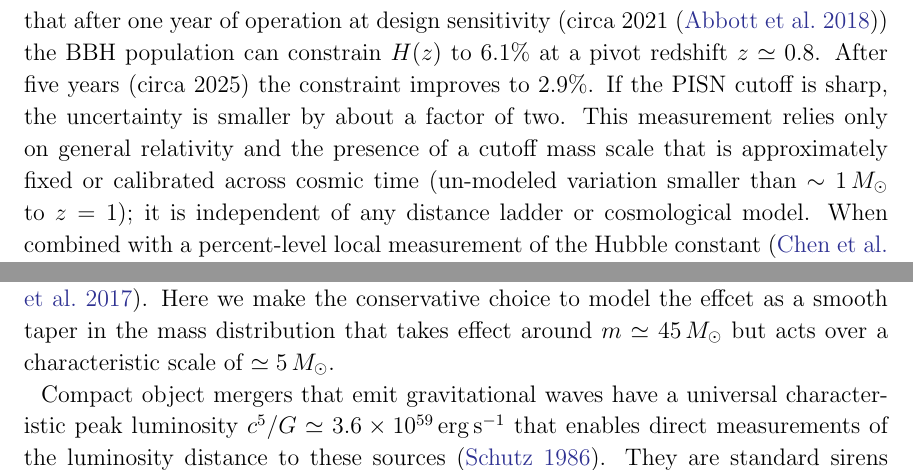
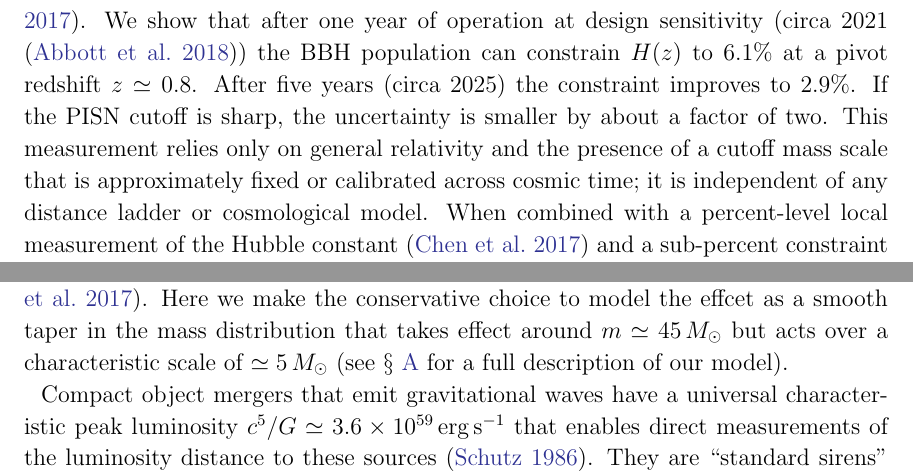
Before and after one commit to farr/PISNLineCosmography, a LaTeX paper (paper/pisn-line.tex): two parts of page 2 of 12, joined at a grey line, cut so that both start at the same text. The pictures show the PDF file paper/pisn-line.pdf that the author committed with the source.

Commit message:
Minor text updates.  Ready for P&P.

```diff
--- a/paper/pisn-line.tex
+++ b/paper/pisn-line.tex
@@ -128,8 +128,7 @@
   (circa 2025) the constraint improves to $\SigmaHPvtFiveYear$. If the \ac{PISN}
   cutoff is sharp, the uncertainty is smaller by about a factor of two.  This
   measurement relies only on general relativity and the presence of a cutoff
-  mass scale that is approximately fixed or calibrated across cosmic time
-  (un-modeled variation smaller than $\sim 1 \, M_\odot$ to $z = 1$); it is
+  mass scale that is approximately fixed or calibrated across cosmic time; it is
   independent of any distance ladder or cosmological model. When combined with a
   percent-level local measurement of the Hubble constant \citep{Chen2017} and a
   sub-percent constraint on the physical matter density from CMB measurements
@@ -165,17 +164,18 @@ less than 1--2 $\MSun$ for redshifts $0 \leq z \lesssim 2$
 \citep{Belczynski2016,Mapelli2017}.  Here we make the conservative choice to
 model the effcet as a smooth taper in the mass distribution that takes effect
 around $m \simeq \MPISN{}$ but acts over a characteristic scale of $\simeq
-\MTaperScale$.
+\MTaperScale$ (see \S\ \ref{sec:simulated-population} for a full description of
+our model).
 
 Compact object mergers that emit gravitational waves have a universal
 characteristic peak luminosity $c^5/G \simeq 3.6 \times 10^{59} \, \mathrm{erg}
 \, \mathrm{s}^{-1}$ that enables direct measurements of the luminosity distance
-to these sources \citep{Schutz1986}.  They are standard sirens \citep{Holz2005}.
-However, the effects of the source-frame mass and redshift are degenerate in the
-gravitational waveform; the observed waveform depends only on the redshifted
-mass in the detector frame, $m_\mathrm{det} = m_\mathrm{source} (1 + z)$.
-General relativity predicts the gravitational waveforms of stellar-mass \ac{BBH}
-mergers.  Using parameterized models of these waveforms
+to these sources \citep{Schutz1986}.  They are ``standard sirens''
+\citep{Holz2005}. However, the effects of the source-frame mass and redshift are
+degenerate in the gravitational waveform; the observed waveform depends only on
+the redshifted mass in the detector frame, $m_\mathrm{det} = m_\mathrm{source}
+(1 + z)$. General relativity predicts the gravitational waveforms of
+stellar-mass \ac{BBH} mergers.  Using parameterized models of these waveforms
 \citep{Taracchini2014,Kahn2016,Bohe2017,Chatziioannou2017}, it will be possible
 to measure the detector-frame masses with $\sim 20\%$ uncertainty and luminosity
 distances \citep{Hogg1999} with $\sim 50\%$ uncertainty for a source near the
```
Also changed, not shown: paper/pisn-line.pdf, paper/pisn-line.tex (2 more changed lines).
